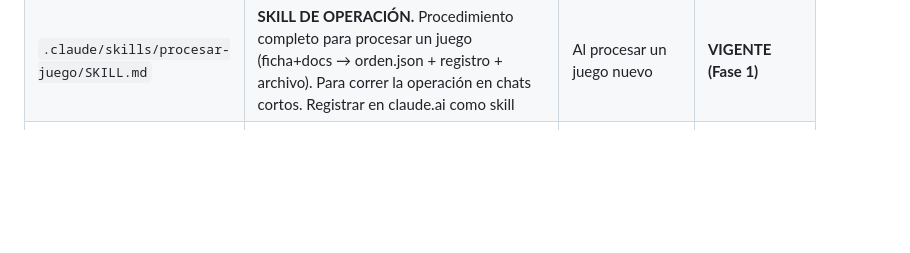
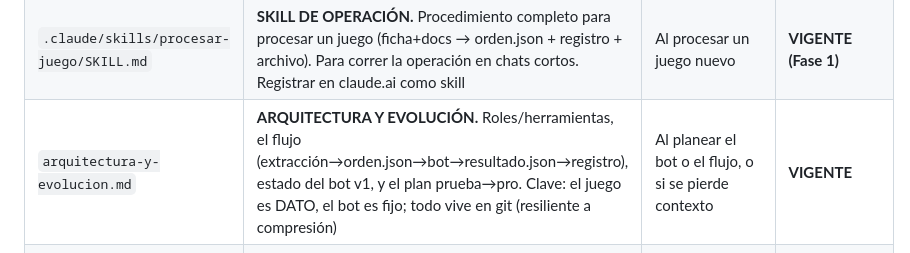
Before and after one commit to julionotaro/Transliquidos_Estevez, a Markdown page: docs/INDICE.md, the part around the change. Drawn GitHub-style; blank space fills up the shorter version.

```diff
--- a/docs/INDICE.md
+++ b/docs/INDICE.md
@@ -92,6 +92,7 @@ extracción concretas.
 | `plan-reordenamiento.md` | **PLAN DE ESTABILIZACIÓN.** Diagnóstico del estado actual + plan por fases para dejar el trabajo firme antes de escalar: separar pistas (operación/desarrollo), skill `procesar-juego`, backlog de sync con Gesruta, validador automático, limpieza | Al planificar la 2ª etapa o reordenar el trabajo | **VIGENTE** |
 | `pendientes-gesruta.md` | **BACKLOG DE SYNC CON GESRUTA.** Puntos a dar de alta y tarifas confirmadas (de Excel/analogía) a cargar en Gesruta para que autocomplete y el bot no pise. Checklist + rutas-sin-tarifa + discrepancia Teruel | Al preparar la carga o actualizar Gesruta | **VIGENTE** |
 | `.claude/skills/procesar-juego/SKILL.md` | **SKILL DE OPERACIÓN.** Procedimiento completo para procesar un juego (ficha+docs → orden.json + registro + archivo). Para correr la operación en chats cortos. Registrar en claude.ai como skill | Al procesar un juego nuevo | **VIGENTE (Fase 1)** |
+| `arquitectura-y-evolucion.md` | **ARQUITECTURA Y EVOLUCIÓN.** Roles/herramientas, el flujo (extracción→orden.json→bot→resultado.json→registro), estado del bot v1, y el plan prueba→pro. Clave: el juego es DATO, el bot es fijo; todo vive en git (resiliente a compresión) | Al planear el bot o el flujo, o si se pierde contexto | **VIGENTE** |
 | `referencia-dominio-n8n.md` | **MAPA DE LA ETAPA n8n.** Qué hay en las carpetas heredadas y qué sirve: lo ya cosechado (flota, autónomos, idx acumulada, rutas-sin-tarifa), lo útil sin cosechar, y la plomería muerta a archivar | Al decidir qué archivar o buscar dato de dominio | **VIGENTE** |
 | `catalogo/flota.json` | Padrón de flota (31 tractoras → remolque → chofer + tipo propio/autónomo). Para verificar cabecera | Al procesar un juego o dudar de una matrícula | **VIGENTE** |
 | `dominio-facturacion.md` | Dominio del negocio (ingesta→cruce→validación→facturación), de catálogos reales de Gesruta + facturas (2026-08) | Base de negocio; consultar al tocar facturación | **VIGENTE (denso)** |
```
Also changed, not shown: docs/arquitectura-y-evolucion.md (added, +87 -0 lines), docs/flujos-carga.md (+4 -0 lines).
